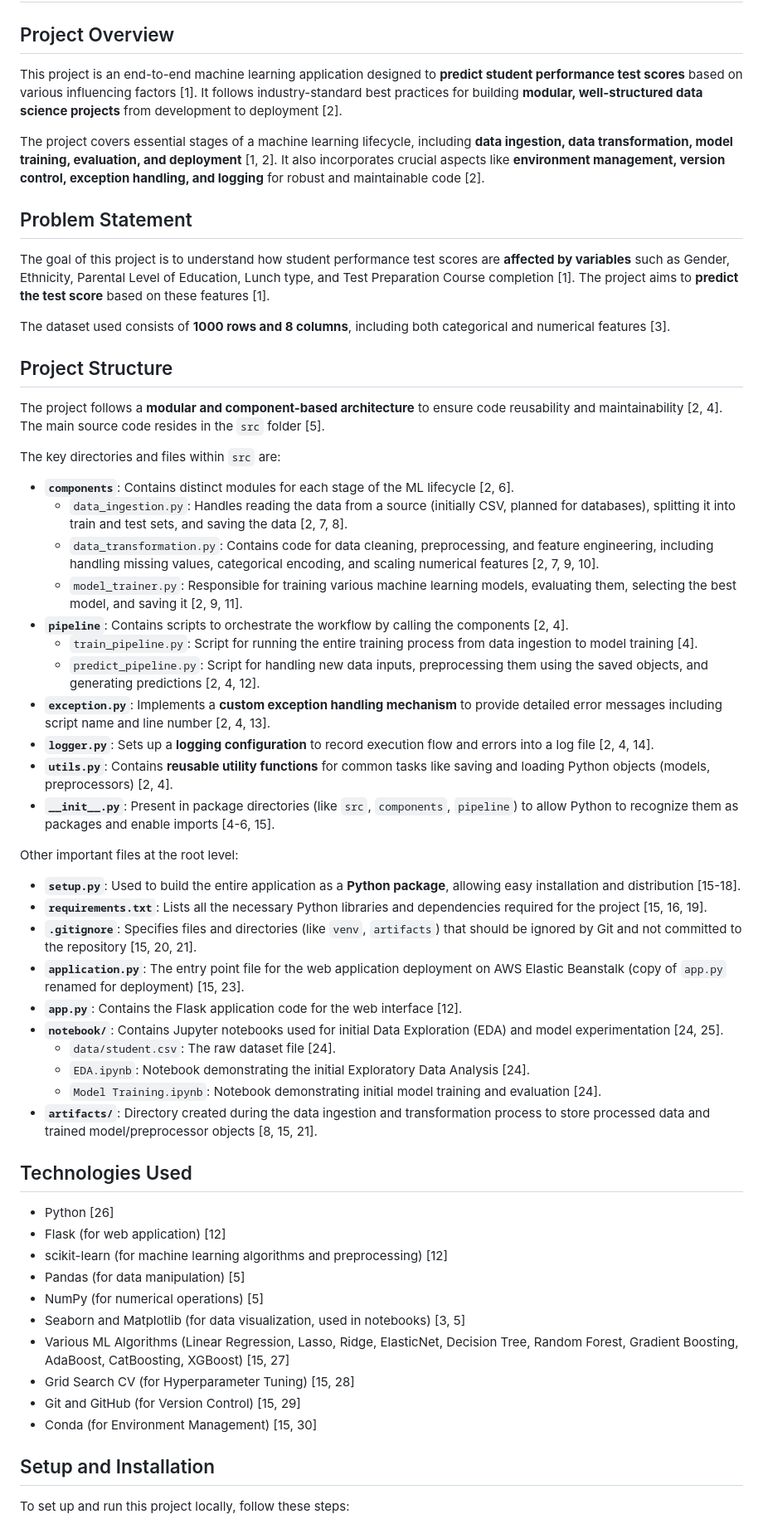
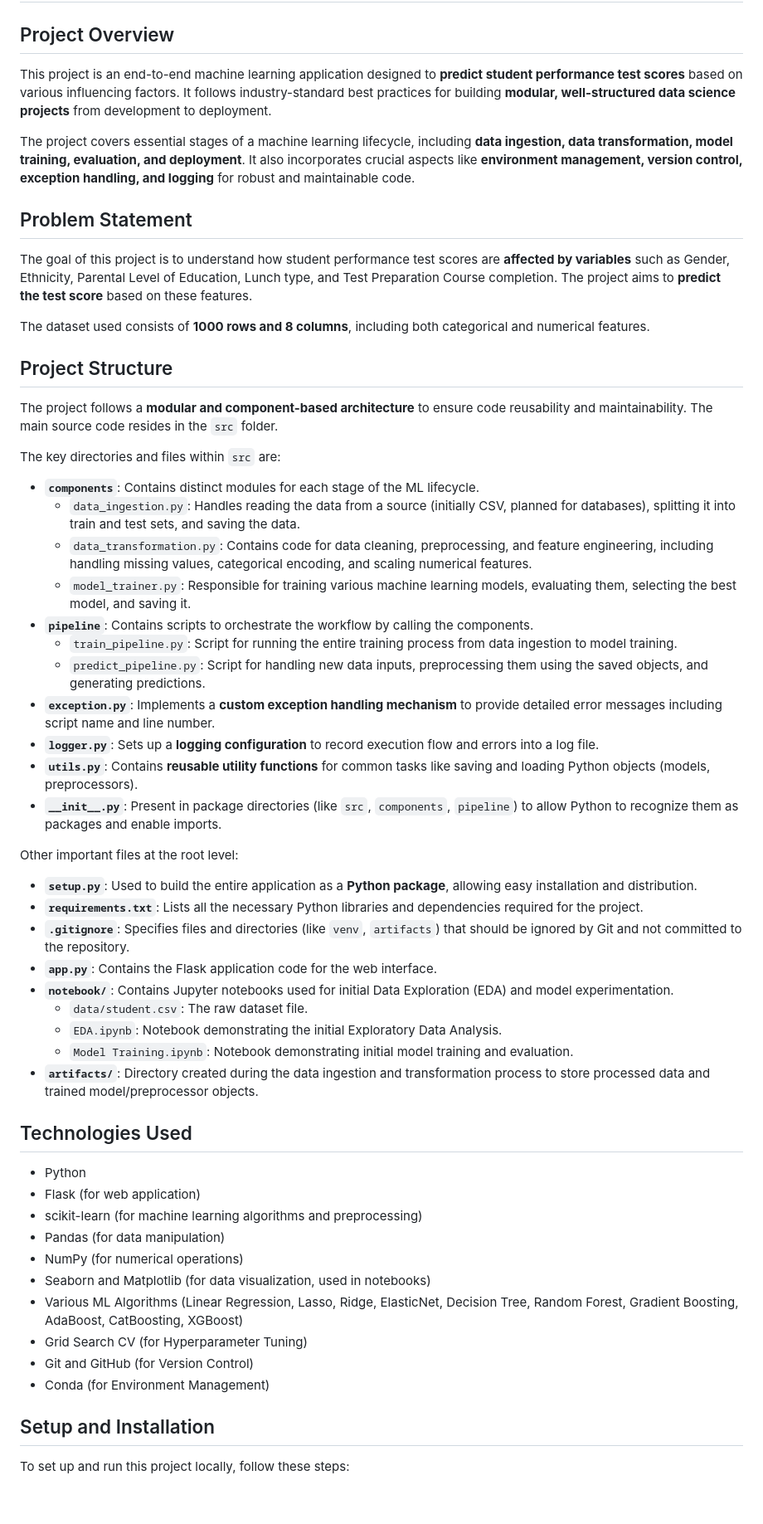
Before and after one commit to PranshuKoshta/End_to_End_ML_Project, a Markdown page: README.md, the part around one of its changes. Shown at 83% size. GitHub-like rendering; blank space fills up the shorter version.

```diff
--- a/README.md
+++ b/README.md
@@ -2,59 +2,58 @@
 
 ## Project Overview
 
-This project is an end-to-end machine learning application designed to **predict student performance test scores** based on various influencing factors [1]. It follows industry-standard best practices for building **modular, well-structured data science projects** from development to deployment [2].
+This project is an end-to-end machine learning application designed to **predict student performance test scores** based on various influencing factors. It follows industry-standard best practices for building **modular, well-structured data science projects** from development to deployment.
 
-The project covers essential stages of a machine learning lifecycle, including **data ingestion, data transformation, model training, evaluation, and deployment** [1, 2]. It also incorporates crucial aspects like **environment management, version control, exception handling, and logging** for robust and maintainable code [2].
+The project covers essential stages of a machine learning lifecycle, including **data ingestion, data transformation, model training, evaluation, and deployment**. It also incorporates crucial aspects like **environment management, version control, exception handling, and logging** for robust and maintainable code.
 
 ## Problem Statement
 
-The goal of this project is to understand how student performance test scores are **affected by variables** such as Gender, Ethnicity, Parental Level of Education, Lunch type, and Test Preparation Course completion [1]. The project aims to **predict the test score** based on these features [1].
+The goal of this project is to understand how student performance test scores are **affected by variables** such as Gender, Ethnicity, Parental Level of Education, Lunch type, and Test Preparation Course completion. The project aims to **predict the test score** based on these features.
 
-The dataset used consists of **1000 rows and 8 columns**, including both categorical and numerical features [3].
+The dataset used consists of **1000 rows and 8 columns**, including both categorical and numerical features.
 
 ## Project Structure
 
-The project follows a **modular and component-based architecture** to ensure code reusability and maintainability [2, 4]. The main source code resides in the `src` folder [5].
+The project follows a **modular and component-based architecture** to ensure code reusability and maintainability. The main source code resides in the `src` folder.
 
 The key directories and files within `src` are:
 
-*   **`components`**: Contains distinct modules for each stage of the ML lifecycle [2, 6].
-    *   `data_ingestion.py`: Handles reading the data from a source (initially CSV, planned for databases), splitting it into train and test sets, and saving the data [2, 7, 8].
-    *   `data_transformation.py`: Contains code for data cleaning, preprocessing, and feature engineering, including handling missing values, categorical encoding, and scaling numerical features [2, 7, 9, 10].
-    *   `model_trainer.py`: Responsible for training various machine learning models, evaluating them, selecting the best model, and saving it [2, 9, 11].
-*   **`pipeline`**: Contains scripts to orchestrate the workflow by calling the components [2, 4].
-    *   `train_pipeline.py`: Script for running the entire training process from data ingestion to model training [4].
-    *   `predict_pipeline.py`: Script for handling new data inputs, preprocessing them using the saved objects, and generating predictions [2, 4, 12].
-*   **`exception.py`**: Implements a **custom exception handling mechanism** to provide detailed error messages including script name and line number [2, 4, 13].
-*   **`logger.py`**: Sets up a **logging configuration** to record execution flow and errors into a log file [2, 4, 14].
-*   **`utils.py`**: Contains **reusable utility functions** for common tasks like saving and loading Python objects (models, preprocessors) [2, 4].
-*   **`__init__.py`**: Present in package directories (like `src`, `components`, `pipeline`) to allow Python to recognize them as packages and enable imports [4-6, 15].
+*   **`components`**: Contains distinct modules for each stage of the ML lifecycle.
+    *   `data_ingestion.py`: Handles reading the data from a source (initially CSV, planned for databases), splitting it into train and test sets, and saving the data.
+    *   `data_transformation.py`: Contains code for data cleaning, preprocessing, and feature engineering, including handling missing values, categorical encoding, and scaling numerical features.
+    *   `model_trainer.py`: Responsible for training various machine learning models, evaluating them, selecting the best model, and saving it.
+*   **`pipeline`**: Contains scripts to orchestrate the workflow by calling the components.
+    *   `train_pipeline.py`: Script for running the entire training process from data ingestion to model training.
+    *   `predict_pipeline.py`: Script for handling new data inputs, preprocessing them using the saved objects, and generating predictions.
+*   **`exception.py`**: Implements a **custom exception handling mechanism** to provide detailed error messages including script name and line number.
+*   **`logger.py`**: Sets up a **logging configuration** to record execution flow and errors into a log file.
+*   **`utils.py`**: Contains **reusable utility functions** for common tasks like saving and loading Python objects (models, preprocessors).
+*   **`__init__.py`**: Present in package directories (like `src`, `components`, `pipeline`) to allow Python to recognize them as packages and enable imports.
 
 Other important files at the root level:
 
-*   **`setup.py`**: Used to build the entire application as a **Python package**, allowing easy installation and distribution [15-18].
-*   **`requirements.txt`**: Lists all the necessary Python libraries and dependencies required for the project [15, 16, 19].
-*   **`.gitignore`**: Specifies files and directories (like `venv`, `artifacts`) that should be ignored by Git and not committed to the repository [15, 20, 21].
-*   **`application.py`**: The entry point file for the web application deployment on AWS Elastic Beanstalk (copy of `app.py` renamed for deployment) [15, 23].
-*   **`app.py`**: Contains the Flask application code for the web interface [12].
-*   **`notebook/`**: Contains Jupyter notebooks used for initial Data Exploration (EDA) and model experimentation [24, 25].
-    *   `data/student.csv`: The raw dataset file [24].
-    *   `EDA.ipynb`: Notebook demonstrating the initial Exploratory Data Analysis [24].
-    *   `Model Training.ipynb`: Notebook demonstrating initial model training and evaluation [24].
-*   **`artifacts/`**: Directory created during the data ingestion and transformation process to store processed data and trained model/preprocessor objects [8, 15, 21].
+*   **`setup.py`**: Used to build the entire application as a **Python package**, allowing easy installation and distribution.
+*   **`requirements.txt`**: Lists all the necessary Python libraries and dependencies required for the project.
+*   **`.gitignore`**: Specifies files and directories (like `venv`, `artifacts`) that should be ignored by Git and not committed to the repository.
+*   **`app.py`**: Contains the Flask application code for the web interface.
+*   **`notebook/`**: Contains Jupyter notebooks used for initial Data Exploration (EDA) and model experimentation.
+    *   `data/student.csv`: The raw dataset file.
+    *   `EDA.ipynb`: Notebook demonstrating the initial Exploratory Data Analysis.
+    *   `Model Training.ipynb`: Notebook demonstrating initial model training and evaluation.
+*   **`artifacts/`**: Directory created during the data ingestion and transformation process to store processed data and trained model/preprocessor objects.
 
 ## Technologies Used
 
-*   Python [26]
-*   Flask (for web application) [12]
-*   scikit-learn (for machine learning algorithms and preprocessing) [12]
-*   Pandas (for data manipulation) [5]
-*   NumPy (for numerical operations) [5]
-*   Seaborn and Matplotlib (for data visualization, used in notebooks) [3, 5]
-*   Various ML Algorithms (Linear Regression, Lasso, Ridge, ElasticNet, Decision Tree, Random Forest, Gradient Boosting, AdaBoost, CatBoosting, XGBoost) [15, 27]
-*   Grid Search CV (for Hyperparameter Tuning) [15, 28]
-*   Git and GitHub (for Version Control) [15, 29]
-*   Conda (for Environment Management) [15, 30]
+*   Python
+*   Flask (for web application)
+*   scikit-learn (for machine learning algorithms and preprocessing)
+*   Pandas (for data manipulation)
+*   NumPy (for numerical operations)
+*   Seaborn and Matplotlib (for data visualization, used in notebooks)
+*   Various ML Algorithms (Linear Regression, Lasso, Ridge, ElasticNet, Decision Tree, Random Forest, Gradient Boosting, AdaBoost, CatBoosting, XGBoost)
+*   Grid Search CV (for Hyperparameter Tuning)
+*   Git and GitHub (for Version Control)
+*   Conda (for Environment Management)
 
 ## Setup and Installation
 
```
Also changed, not shown: other parts of README.md (+7 -9 lines).
